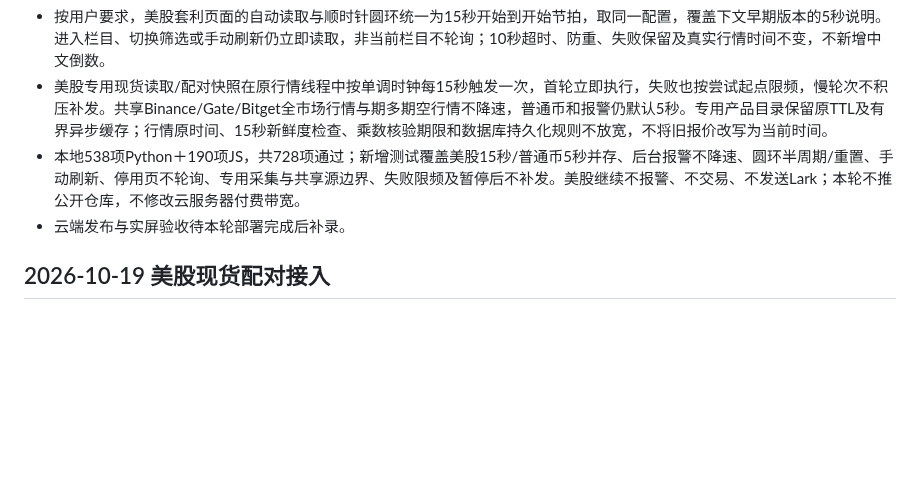
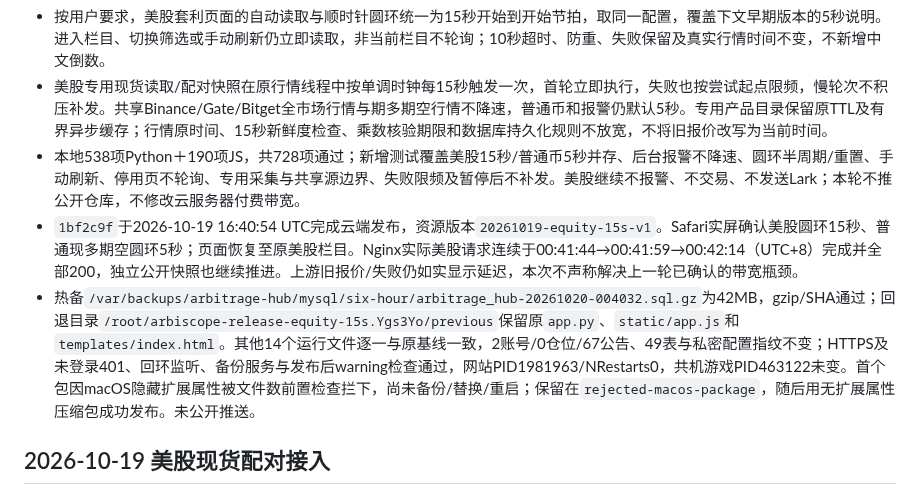
Before and after one commit to xxshit/arbitrage-system, a Markdown page: docs/栏目导航与刷新工作区.md, the part around the change. Drawn GitHub-style; blank space fills up the shorter version.

Commit message:
docs: record equity 15-second deployment acceptance

```diff
--- a/docs/栏目导航与刷新工作区.md
+++ b/docs/栏目导航与刷新工作区.md
@@ -5,7 +5,8 @@
 - 按用户要求，美股套利页面的自动读取与顺时针圆环统一为15秒开始到开始节拍，取同一配置，覆盖下文早期版本的5秒说明。进入栏目、切换筛选或手动刷新仍立即读取，非当前栏目不轮询；10秒超时、防重、失败保留及真实行情时间不变，不新增中文倒数。
 - 美股专用现货读取/配对快照在原行情线程中按单调时钟每15秒触发一次，首轮立即执行，失败也按尝试起点限频，慢轮次不积压补发。共享Binance/Gate/Bitget全市场行情与期多期空行情不降速，普通币和报警仍默认5秒。专用产品目录保留原TTL及有界异步缓存；行情原时间、15秒新鲜度检查、乘数核验期限和数据库持久化规则不放宽，不将旧报价改写为当前时间。
 - 本地538项Python＋190项JS，共728项通过；新增测试覆盖美股15秒/普通币5秒并存、后台报警不降速、圆环半周期/重置、手动刷新、停用页不轮询、专用采集与共享源边界、失败限频及暂停后不补发。美股继续不报警、不交易、不发送Lark；本轮不推公开仓库，不修改云服务器付费带宽。
-- 云端发布与实屏验收待本轮部署完成后补录。
+- `1bf2c9f`于2026-10-19 16:40:54 UTC完成云端发布，资源版本`20261019-equity-15s-v1`。Safari实屏确认美股圆环15秒、普通现多期空圆环5秒；页面恢复至原美股栏目。Nginx实际美股请求连续于00:41:44→00:41:59→00:42:14（UTC+8）完成并全部200，独立公开快照也继续推进。上游旧报价/失败仍如实显示延迟，本次不声称解决上一轮已确认的带宽瓶颈。
+- 热备`/var/backups/arbitrage-hub/mysql/six-hour/arbitrage_hub-20261020-004032.sql.gz`为42MB，gzip/SHA通过；回退目录`/root/arbiscope-release-equity-15s.Ygs3Yo/previous`保留原`app.py`、`static/app.js`和`templates/index.html`。其他14个运行文件逐一与原基线一致，2账号/0仓位/67公告、49表与私密配置指纹不变；HTTPS及未登录401、回环监听、备份服务与发布后warning检查通过，网站PID1981963/NRestarts0，共机游戏PID463122未变。首个包因macOS隐藏扩展属性被文件数前置检查拦下，尚未备份/替换/重启；保留在`rejected-macos-package`，随后用无扩展属性压缩包成功发布。未公开推送。
 
 ## 2026-10-19 美股现货配对接入
 
```
Also changed, not shown: docs/开发路线图.md (+1 -1 lines).
